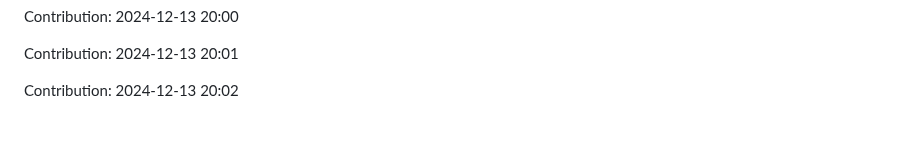
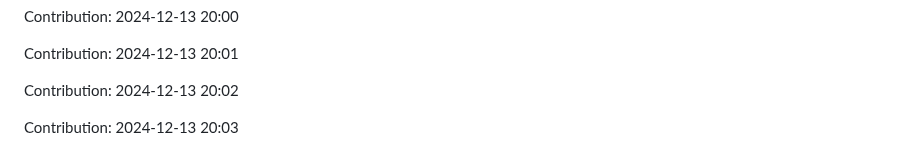
Before and after one commit to enbtram/Fitness-App, a Markdown page: README.md, the part around the change. Drawn GitHub-style; blank space fills up the shorter version.

Commit message:
"Contribution: 2024-12-13 20:03"

```diff
--- a/README.md
+++ b/README.md
@@ -517,3 +517,5 @@ Contribution: 2024-12-13 20:00
 Contribution: 2024-12-13 20:01
 
 Contribution: 2024-12-13 20:02
+
+Contribution: 2024-12-13 20:03
```
